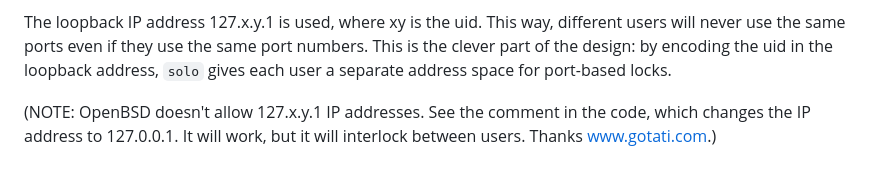
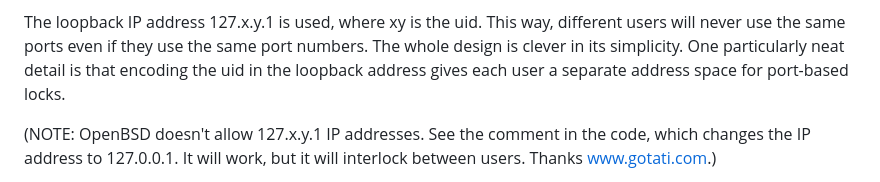
Before and after one commit to timkay/solo, a Markdown page: README.md, the part around the change. Drawn GitHub-style.

Commit message:
Refine description of solo's design

```diff
--- a/README.md
+++ b/README.md
@@ -33,8 +33,9 @@ is 65535.
 
 The loopback IP address 127.x.y.1 is used, where xy is the uid.
 This way, different users will never use the same ports even if they use the same port numbers.
-This is the clever part of the design: by encoding the uid in the loopback
-address, `solo` gives each user a separate address space for port-based locks.
+The whole design is clever in its simplicity. One particularly neat detail is
+that encoding the uid in the loopback address gives each user a separate
+address space for port-based locks.
 
 (NOTE: OpenBSD doesn't allow 127.x.y.1 IP addresses.
 See the comment in the code, which changes the IP address to 127.0.0.1.
```
